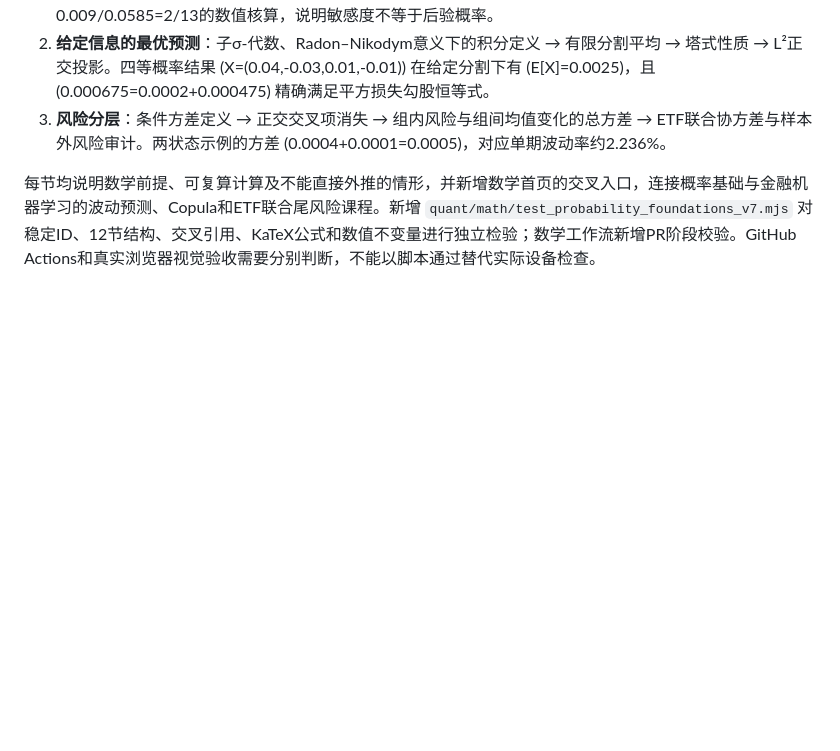
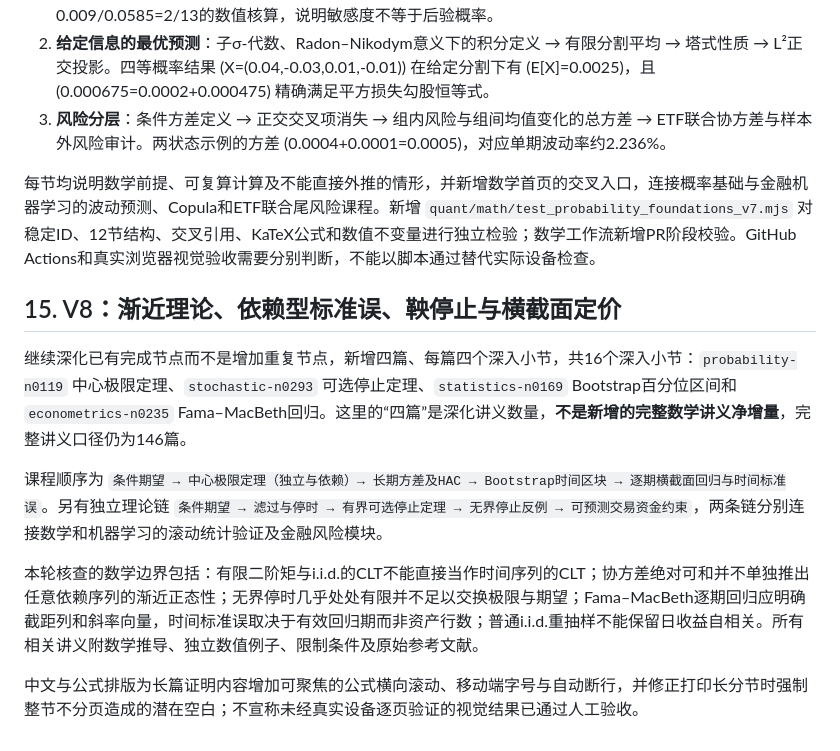
Before and after one commit to KlineCY/KlineCY.github.io, a Markdown page: quant/CURRICULUM_V2.md, the part around the change. Drawn GitHub-style; blank space fills up the shorter version.

Commit message:
docs(quant): record V8 cross-domain proof chains and coverage constraints

```diff
--- a/quant/CURRICULUM_V2.md
+++ b/quant/CURRICULUM_V2.md
@@ -237,3 +237,13 @@
 3. **风险分层**：条件方差定义 → 正交交叉项消失 → 组内风险与组间均值变化的总方差 → ETF联合协方差与样本外风险审计。两状态示例的方差 (0.0004+0.0001=0.0005)，对应单期波动率约2.236%。
 
 每节均说明数学前提、可复算计算及不能直接外推的情形，并新增数学首页的交叉入口，连接概率基础与金融机器学习的波动预测、Copula和ETF联合尾风险课程。新增 `quant/math/test_probability_foundations_v7.mjs` 对稳定ID、12节结构、交叉引用、KaTeX公式和数值不变量进行独立检验；数学工作流新增PR阶段校验。GitHub Actions和真实浏览器视觉验收需要分别判断，不能以脚本通过替代实际设备检查。
+
+## 15. V8：渐近理论、依赖型标准误、鞅停止与横截面定价
+
+继续深化已有完成节点而不是增加重复节点，新增四篇、每篇四个深入小节，共16个深入小节：`probability-n0119` 中心极限定理、`stochastic-n0293` 可选停止定理、`statistics-n0169` Bootstrap百分位区间和`econometrics-n0235` Fama–MacBeth回归。这里的“四篇”是深化讲义数量，**不是新增的完整数学讲义净增量**，完整讲义口径仍为146篇。
+
+课程顺序为 `条件期望 → 中心极限定理（独立与依赖）→ 长期方差及HAC → Bootstrap时间区块 → 逐期横截面回归与时间标准误`。另有独立理论链 `条件期望 → 滤过与停时 → 有界可选停止定理 → 无界停止反例 → 可预测交易资金约束`，两条链分别连接数学和机器学习的滚动统计验证及金融风险模块。
+
+本轮核查的数学边界包括：有限二阶矩与i.i.d.的CLT不能直接当作时间序列的CLT；协方差绝对可和并不单独推出任意依赖序列的渐近正态性；无界停时几乎处处有限并不足以交换极限与期望；Fama–MacBeth逐期回归应明确截距列和斜率向量，时间标准误取决于有效回归期而非资产行数；普通i.i.d.重抽样不能保留日收益自相关。所有相关讲义附数学推导、独立数值例子、限制条件及原始参考文献。
+
+中文与公式排版为长篇证明内容增加可聚焦的公式横向滚动、移动端字号与自动断行，并修正打印长分节时强制整节不分页造成的潜在空白；不宣称未经真实设备逐页验证的视觉结果已通过人工验收。
```
